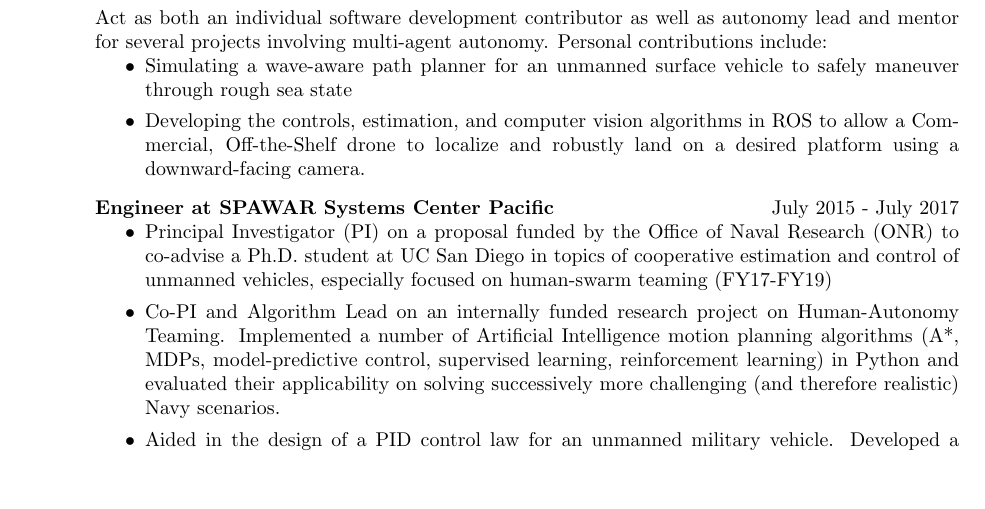
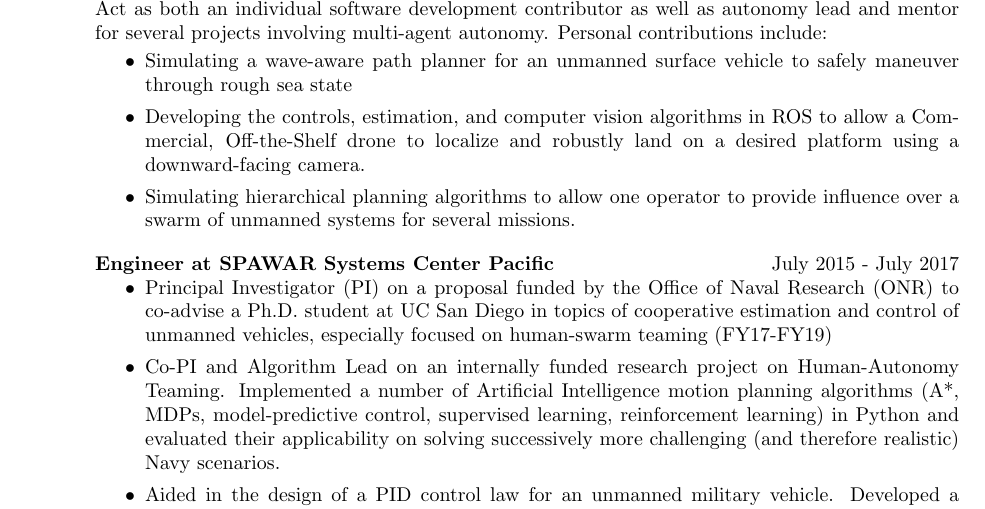
Before and after one commit to MikeOuimet/resume, a LaTeX CV (resume.tex): part of page 1 of 2, cut so that both start at the same text, the shorter picture padded with empty space. Compiled offline with pdfLaTeX.

Commit message:
2-19-18 rev 2

```diff
--- a/resume.tex
+++ b/resume.tex
@@ -50,12 +50,14 @@ Engineer with interdisciplinary research experience in planning, control and est
 \section{EXPERIENCE}
 {\sl \bf Lead Engineer at SPAWAR Systems Center Pacific} \hfill July 2017 - present
 
-\vspace*{-2ex}
+\vspace*{-3ex}
  Act as both an individual software development contributor as well as autonomy lead and mentor for several projects involving multi-agent autonomy.  Personal contributions include:
+
+ \vspace*{-0ex}
 \begin{itemize}
 \item Simulating a wave-aware path planner for an unmanned surface vehicle to safely maneuver through rough sea state
 \item Developing the controls, estimation, and computer vision algorithms in ROS to allow a Commercial, Off-the-Shelf drone to localize and robustly land on a desired platform using a downward-facing camera.
-
+\item Simulating hierarchical planning algorithms to allow one operator to provide influence over a swarm of unmanned systems for several missions.
 \end{itemize}
 \vspace*{-1ex}
 {\sl \bf Engineer at SPAWAR Systems Center Pacific} \hfill July 2015 - July 2017
```
Also changed, not shown: resume.pdf.
